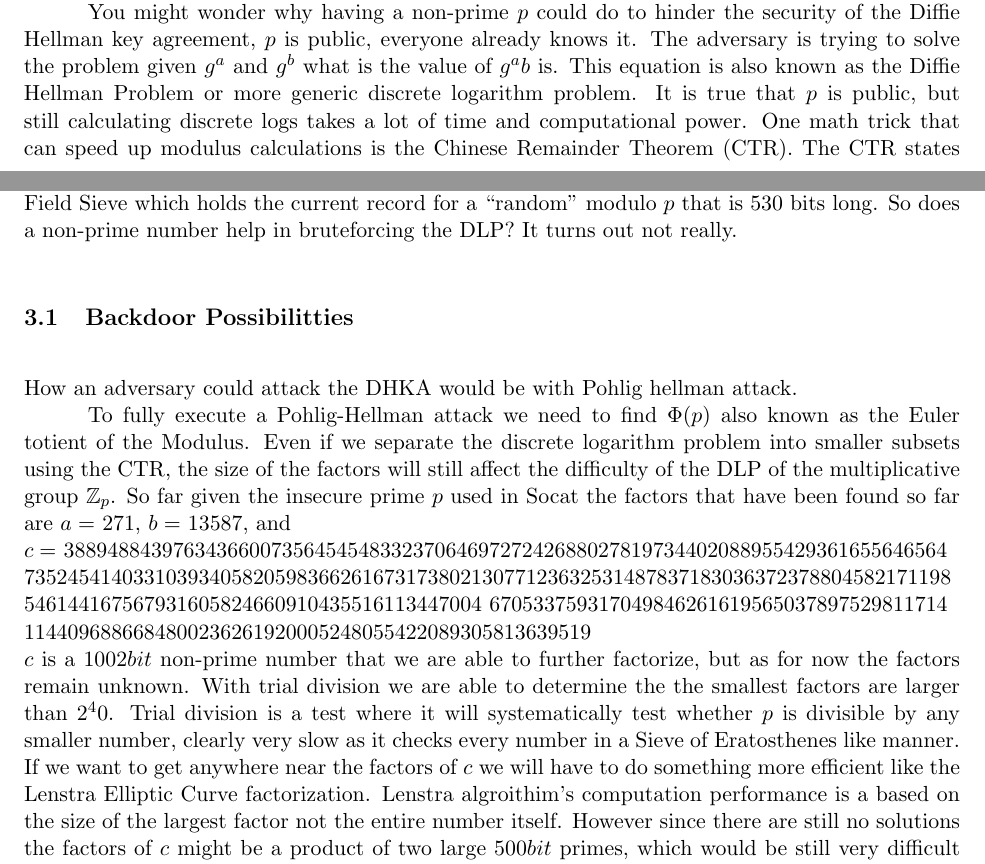
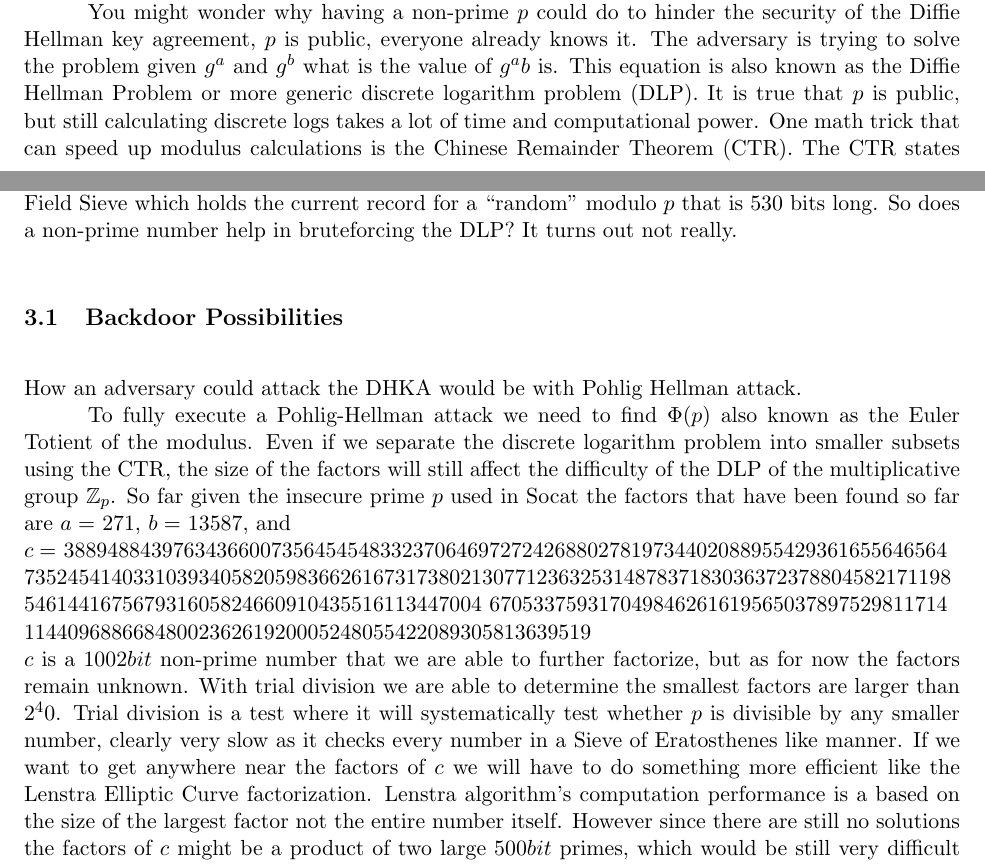
Before and after one commit to quinnsam/Oregon_State_Classes, a LaTeX document (CS427/Projects/crypto.tex): two parts of pages 4 and 5 of 7, joined at a grey line, cut so that both start at the same text. Compiled offline with LaTeX, dvips and Ghostscript.

Commit message:
Fixed a few spelling mistakes in CS427 project

```diff
--- a/CS427/Projects/crypto.tex
+++ b/CS427/Projects/crypto.tex
@@ -172,20 +172,20 @@ This gives some credit back to Zhigang Wang for responsibly telling the Socat's
 \\
 \indent Lets first look at what the $p$ has to do with everything. Size does matter with the public prime numbers, small primes make it easier for an adversaries to attack the key agreement. The first $p$ was $512 bits$ which is not considered secure anymore, mainly because there are machines out there that could attack this given their computational power. If Zhigang Wang wanted to hack Socat it probably would have been easier not submitting the patch for the larger prime $p$. Lets say that this number was submitted for the purpose of creating a backdoor.
 \\
-\indent You might wonder why having a non-prime $p$ could do to hinder the security of the Diffie Hellman key agreement, $p$ is public, everyone already knows it. The adversary is trying to solve the problem given $g^a$ and $g^b$ what is the value of $g^ab$ is. This equation is also known as the Diffie Hellman Problem or more generic discrete logarithm problem. It is true that $p$ is public, but still calculating discrete logs takes a lot of time and computational power.  One math trick that can speed
+\indent You might wonder why having a non-prime $p$ could do to hinder the security of the Diffie Hellman key agreement, $p$ is public, everyone already knows it. The adversary is trying to solve the problem given $g^a$ and $g^b$ what is the value of $g^ab$ is. This equation is also known as the Diffie Hellman Problem or more generic discrete logarithm problem (DLP). It is true that $p$ is public, but still calculating discrete logs takes a lot of time and computational power.  One math trick that can speed
 up modulus calculations is the Chinese Remainder Theorem (CTR). The CTR states that given any mathematical computation within $\mathbb{Z}_{p}$ the same calculation can be calculated $mod p$'s factors. With our modern computers we are able to perform calculations much easier on the smaller $mod$ factors of $p$.
 \\
 \indent The Chinese remainder theorem is a very powerful function in cryptanalysis. When number can be broken into smaller prime factored parts the number is considered smooth. The discrete logarithm problem can be solved in the smaller groups and then use the CTR to obtain the discrete log of $g^{ab}$. The current best algorithm that will solve the discrete logarithm problem is Number Field Sieve which holds the current record for a “random” modulo $p$ that is 530 bits long. So does a non-prime number help in bruteforcing the DLP? It turns out not really.
-\subsection{Backdoor Possibilitties}
-\noindent How an adversary could attack the DHKA would be with Pohlig hellman attack.\\
-\indent To fully execute a Pohlig-Hellman attack we need to find $\Phi(p)$ also known as the Euler totient of the Modulus. Even if we separate the discrete logarithm problem into smaller subsets using the CTR, the size of the factors will still affect the difficulty of the DLP of the multiplicative group $\mathbb{Z}_{p}$. So far given the insecure prime $p$ used in Socat the factors that have been found so far are $a =$ 271, $b =$ 13587, and
+\subsection{Backdoor Possibilities}
+\noindent How an adversary could attack the DHKA would be with Pohlig Hellman attack.\\
+\indent To fully execute a Pohlig-Hellman attack we need to find $\Phi(p)$ also known as the Euler Totient of the modulus. Even if we separate the discrete logarithm problem into smaller subsets using the CTR, the size of the factors will still affect the difficulty of the DLP of the multiplicative group $\mathbb{Z}_{p}$. So far given the insecure prime $p$ used in Socat the factors that have been found so far are $a =$ 271, $b =$ 13587, and
 \\$c =$
 388948843976343660073564545483323706469727242688027819734402088955429361655646564 \\
 7352454140331039340582059836626167317380213077123632531487837183036372378804582171198 \\
 546144167567931605824660910435516113447004 670533759317049846261619565037897529811714 \\
 1144096886684800236261920005248055422089305813639519 \\
-$c$ is a $1002 bit$ non-prime number that we are able to further factorize, but as for now the factors remain unknown. With trial division we are able to determine the the smallest factors are larger than $2^40$. Trial division is a test where it will systematically test whether $p$ is divisible by any smaller number, clearly very slow as it checks every number in a Sieve of Eratosthenes like manner. If we want to get anywhere near the factors of $c$ we will have to do something more efficient
-like the Lenstra Elliptic Curve factorization. Lenstra algroithim's computation performance is a based on the size of the largest factor not the entire number itself.  However since there are still no solutions the factors of $c$ might be a product of two large $500 bit$ primes, which would be still very difficult to solve and may never be found. With still no solutions of the factors of $c$ we are still not able to take the full advantage of the CTR in computing the DLP.
+$c$ is a $1002 bit$ non-prime number that we are able to further factorize, but as for now the factors remain unknown. With trial division we are able to determine the smallest factors are larger than $2^40$. Trial division is a test where it will systematically test whether $p$ is divisible by any smaller number, clearly very slow as it checks every number in a Sieve of Eratosthenes like manner. If we want to get anywhere near the factors of $c$ we will have to do something more efficient
+like the Lenstra Elliptic Curve factorization. Lenstra algorithm's computation performance is a based on the size of the largest factor not the entire number itself.  However since there are still no solutions the factors of $c$ might be a product of two large $500 bit$ primes, which would be still very difficult to solve and may never be found. With still no solutions of the factors of $c$ we are still not able to take the full advantage of the CTR in computing the DLP.
 \\
 The computations that would need to take place after the smaller factors of $c$ are found are with the Chinese remainder theorem. If the subsets were small enough we would be able to brute force $x_{1}$ and $x_{2}$ but if they are still too large we could use more efficient DLP algorithms. DLP can be solved more efficiently with either Pollar's Rho or index calculus in each of the smaller sub groups. For example:\\
 \indent $\Phi(p)=q_{1}*q_{2}$\\
```
Also changed, not shown: CS427/Projects/crypto.pdf, CS427/Projects/makefile, CS427/Projects/crypto.tex (14 more changed lines), 1 other file.
